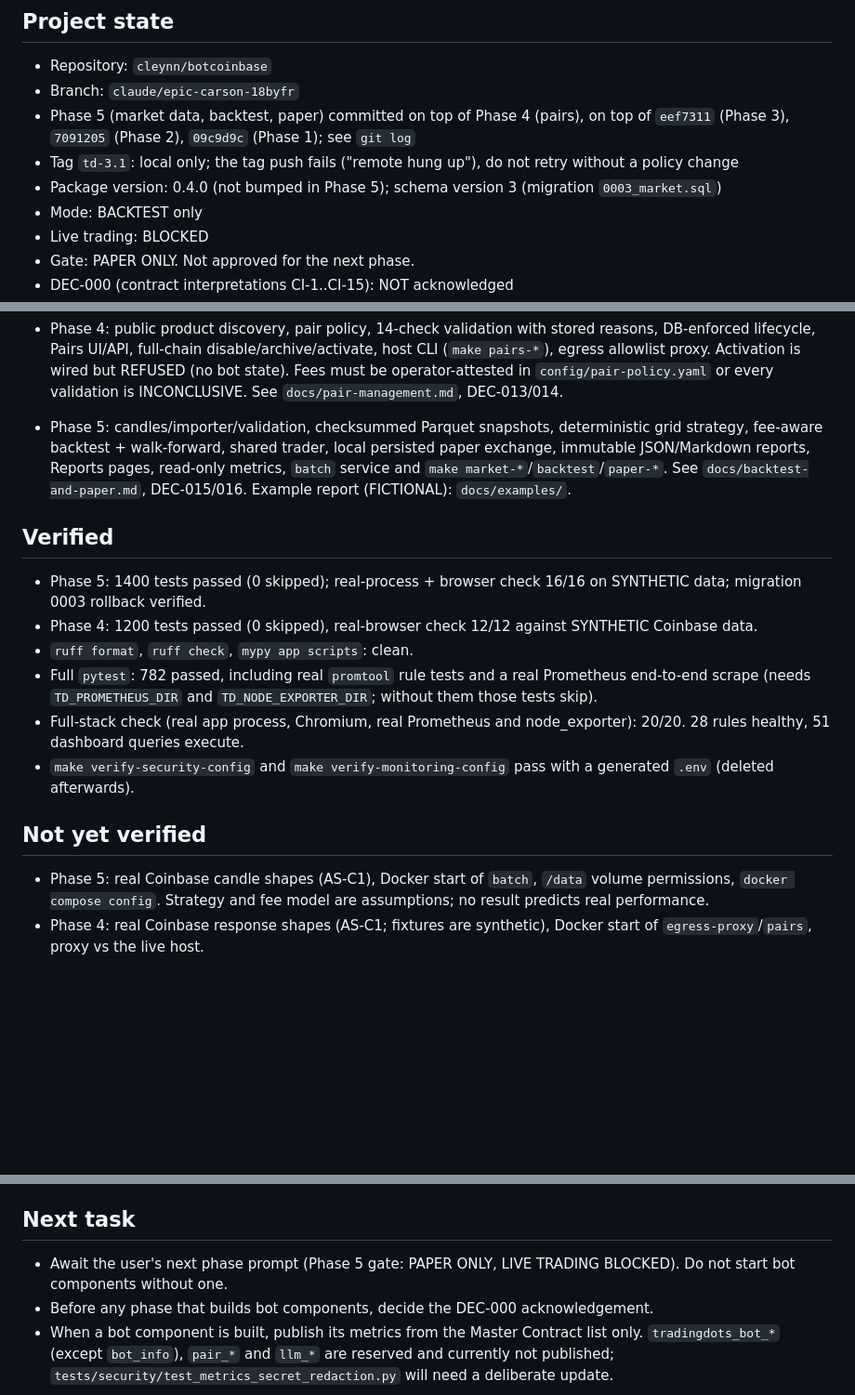
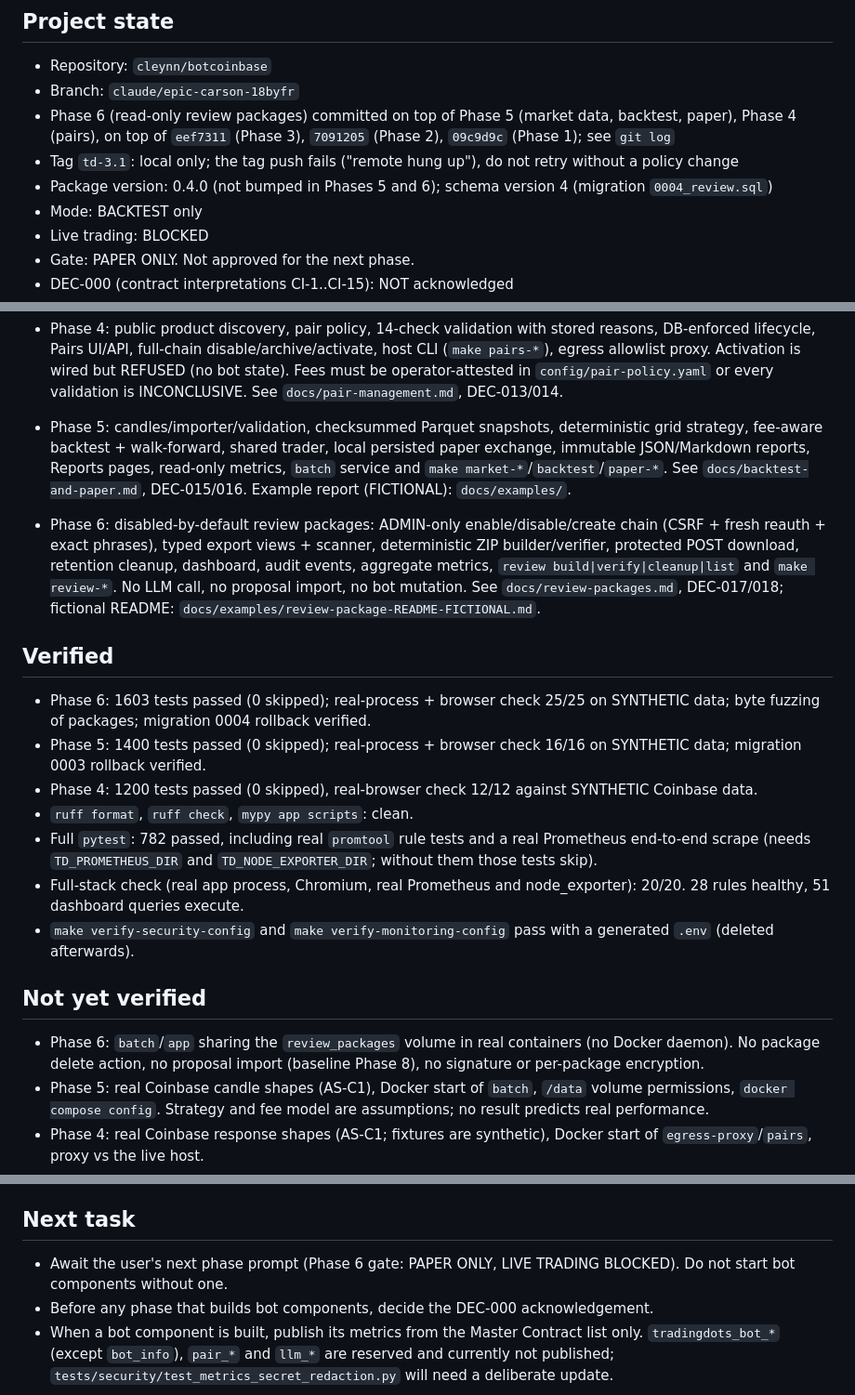
Before and after one commit to Cleynn/botcoinbase, a Markdown page: docs/current-handoff.md, 3 parts joined by grey strips. Shown at 93% size. Drawn GitHub-style; blank space fills up the shorter version.

```diff
--- a/docs/current-handoff.md
+++ b/docs/current-handoff.md
@@ -5,9 +5,9 @@ Update this file at the end of every phase or session. Master Contract and `docs
 ## Project state
 - Repository: `cleynn/botcoinbase`
 - Branch: `claude/epic-carson-18byfr`
-- Phase 5 (market data, backtest, paper) committed on top of Phase 4 (pairs), on top of `eef7311` (Phase 3), `7091205` (Phase 2), `09c9d9c` (Phase 1); see `git log`
+- Phase 6 (read-only review packages) committed on top of Phase 5 (market data, backtest, paper), Phase 4 (pairs), on top of `eef7311` (Phase 3), `7091205` (Phase 2), `09c9d9c` (Phase 1); see `git log`
 - Tag `td-3.1`: local only; the tag push fails ("remote hung up"), do not retry without a policy change
-- Package version: 0.4.0 (not bumped in Phase 5); schema version 3 (migration `0003_market.sql`)
+- Package version: 0.4.0 (not bumped in Phases 5 and 6); schema version 4 (migration `0004_review.sql`)
 - Mode: BACKTEST only
 - Live trading: BLOCKED
 - Gate: PAPER ONLY. Not approved for the next phase.
@@ -32,7 +32,10 @@ Update this file at the end of every phase or session. Master Contract and `docs
 
 - Phase 5: candles/importer/validation, checksummed Parquet snapshots, deterministic grid strategy, fee-aware backtest + walk-forward, shared trader, local persisted paper exchange, immutable JSON/Markdown reports, Reports pages, read-only metrics, `batch` service and `make market-*`/`backtest`/`paper-*`. See `docs/backtest-and-paper.md`, DEC-015/016. Example report (FICTIONAL): `docs/examples/`.
 
+- Phase 6: disabled-by-default review packages: ADMIN-only enable/disable/create chain (CSRF + fresh reauth + exact phrases), typed export views + scanner, deterministic ZIP builder/verifier, protected POST download, retention cleanup, dashboard, audit events, aggregate metrics, `review build|verify|cleanup|list` and `make review-*`. No LLM call, no proposal import, no bot mutation. See `docs/review-packages.md`, DEC-017/018; fictional README: `docs/examples/review-package-README-FICTIONAL.md`.
+
 ## Verified
+- Phase 6: 1603 tests passed (0 skipped); real-process + browser check 25/25 on SYNTHETIC data; byte fuzzing of packages; migration 0004 rollback verified.
 - Phase 5: 1400 tests passed (0 skipped); real-process + browser check 16/16 on SYNTHETIC data; migration 0003 rollback verified.
 - Phase 4: 1200 tests passed (0 skipped), real-browser check 12/12 against SYNTHETIC Coinbase data.
 - `ruff format`, `ruff check`, `mypy app scripts`: clean.
@@ -41,6 +44,7 @@ Update this file at the end of every phase or session. Master Contract and `docs
 - `make verify-security-config` and `make verify-monitoring-config` pass with a generated `.env` (deleted afterwards).
 
 ## Not yet verified
+- Phase 6: `batch`/`app` sharing the `review_packages` volume in real containers (no Docker daemon). No package delete action, no proposal import (baseline Phase 8), no signature or per-package encryption.
 - Phase 5: real Coinbase candle shapes (AS-C1), Docker start of `batch`, `/data` volume permissions, `docker compose config`. Strategy and fee model are assumptions; no result predicts real performance.
 - Phase 4: real Coinbase response shapes (AS-C1; fixtures are synthetic), Docker start of `egress-proxy`/`pairs`, proxy vs the live host.
 - No Docker daemon was available: container start and health, Caddy proxying Grafana, node-exporter host mounts, cAdvisor and resource sizing are untested.
@@ -52,7 +56,7 @@ Update this file at the end of every phase or session. Master Contract and `docs
 - The `td-3.1` tag push is blocked by the remote.
 
 ## Next task
-- Await the user's next phase prompt (Phase 5 gate: PAPER ONLY, LIVE TRADING BLOCKED). Do not start bot components without one.
+- Await the user's next phase prompt (Phase 6 gate: PAPER ONLY, LIVE TRADING BLOCKED). Do not start bot components without one.
 - Before any phase that builds bot components, decide the DEC-000 acknowledgement.
 - When a bot component is built, publish its metrics from the Master Contract list only. `tradingdots_bot_*` (except `bot_info`), `pair_*` and `llm_*` are reserved and currently not published; `tests/security/test_metrics_secret_redaction.py` will need a deliberate update.
 
```
Also changed, not shown: docs/decisions.md (+8 -0 lines).
